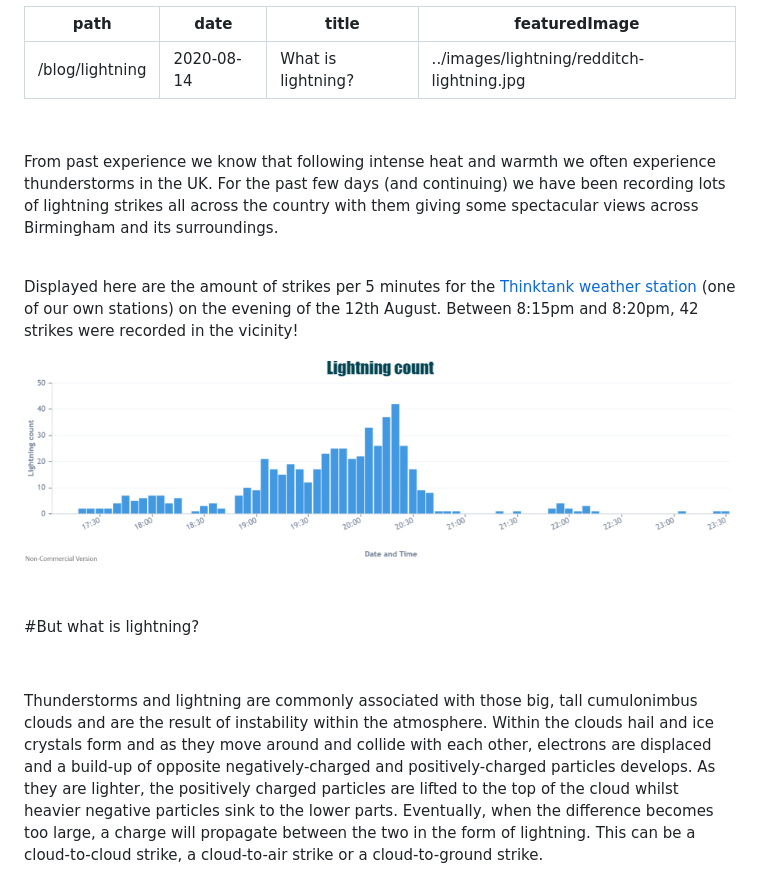
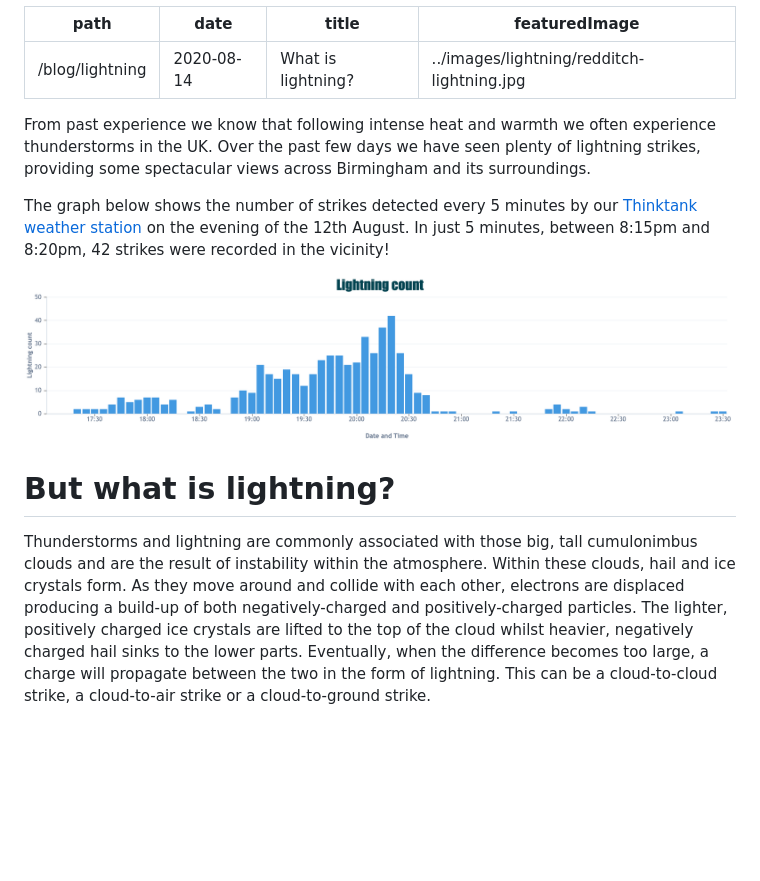
Before and after one commit to birminghamurbanobservatory/static-website, a Markdown page: src/markdown-blog-posts/lightning.md, the part around the change printed below. GitHub-like rendering; pictures changed too: src/images/lightning/thinktank-lightning-12-08.png; blank space fills up the shorter version.

Commit message:
minor improvements to lightning blog

```diff
--- a/src/markdown-blog-posts/lightning.md
+++ b/src/markdown-blog-posts/lightning.md
@@ -5,18 +5,17 @@ title: "What is lightning?"
 featuredImage: "../images/lightning/redditch-lightning.jpg"
 ---
 
-<p>&nbsp;</p>
-From past experience we know that following intense heat and warmth we often experience thunderstorms in the UK. For the past few days (and continuing) we have been recording lots of lightning strikes all across the country with them giving some spectacular views across Birmingham and its surroundings.
-<p>&nbsp;</p>
 
-Displayed here are the amount of strikes per 5 minutes for the [Thinktank weather station](https://data.birminghamurbanobservatory.com/plot?ancestorPlatforms__includes=thinktank&observedProperty=lightning-count&unit=count&customWindow=3-days) (one of our own stations) on the evening of the 12th August. Between 8:15pm and 8:20pm, 42 strikes were recorded in the vicinity!
+From past experience we know that following intense heat and warmth we often experience thunderstorms in the UK. Over the past few days we have seen plenty of lightning strikes, providing some spectacular views across Birmingham and its surroundings.
+
+The graph below shows the number of strikes detected every 5 minutes by our [Thinktank weather station](https://data.birminghamurbanobservatory.com/plot?ancestorPlatforms__includes=thinktank&observedProperty=lightning-count&unit=count&start=2020-08-12T15:00:55.000Z&end=2020-08-12T22:00:55.000Z) on the evening of the 12th August. In just 5 minutes, between 8:15pm and 8:20pm, 42 strikes were recorded in the vicinity!
 
 ![Lightning strikes recorded at the Thinktank through the evening of the 12th August](../images/lightning/thinktank-lightning-12-08.png)
-<p>&nbsp;</p>
 
-#But what is lightning?
-<p>&nbsp;</p>
 
-Thunderstorms and lightning are commonly associated with those big, tall cumulonimbus clouds and are the result of instability within the atmosphere. Within the clouds hail and ice crystals form and as they move around and collide with each other, electrons are displaced and a build-up of opposite negatively-charged and positively-charged particles develops. As they are lighter, the positively charged particles are lifted to the top of the cloud whilst heavier negative particles sink to the lower parts. Eventually, when the difference becomes too large, a charge will propagate between the two in the form of lightning. This can be a cloud-to-cloud strike, a cloud-to-air strike or a cloud-to-ground strike.
+# But what is lightning?
+
+
+Thunderstorms and lightning are commonly associated with those big, tall cumulonimbus clouds and are the result of instability within the atmosphere. Within these clouds, hail and ice crystals form. As they move around and collide with each other, electrons are displaced producing a build-up of both negatively-charged and positively-charged particles. The lighter, positively charged ice crystals are lifted to the top of the cloud whilst heavier, negatively charged hail sinks to the lower parts. Eventually, when the difference becomes too large, a charge will propagate between the two in the form of lightning. This can be a cloud-to-cloud strike, a cloud-to-air strike or a cloud-to-ground strike.
 
 ![](../images/lightning/lightning-strike.jpg)
```
Also changed, not shown: other parts of src/markdown-blog-posts/lightning.md (+9 -11 lines), 1 other file.
